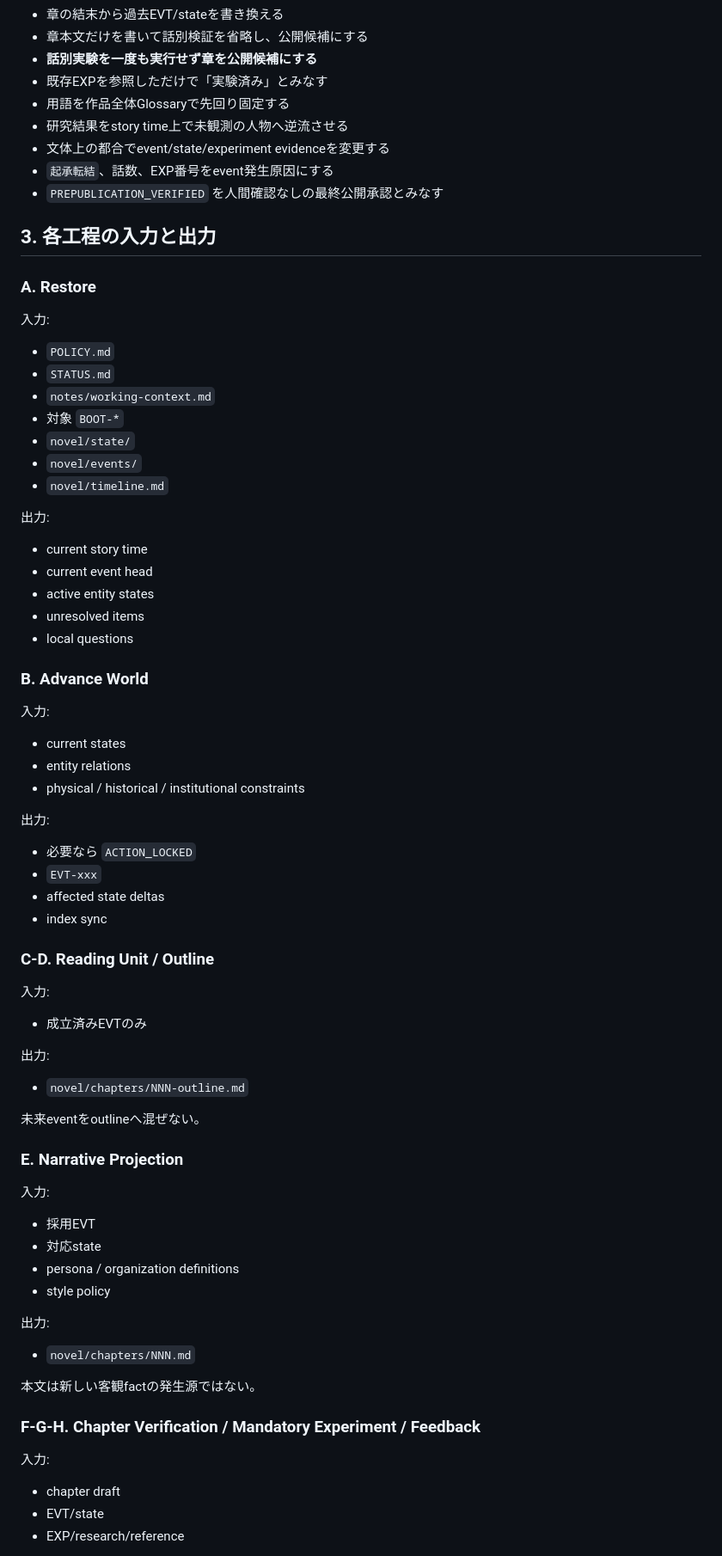
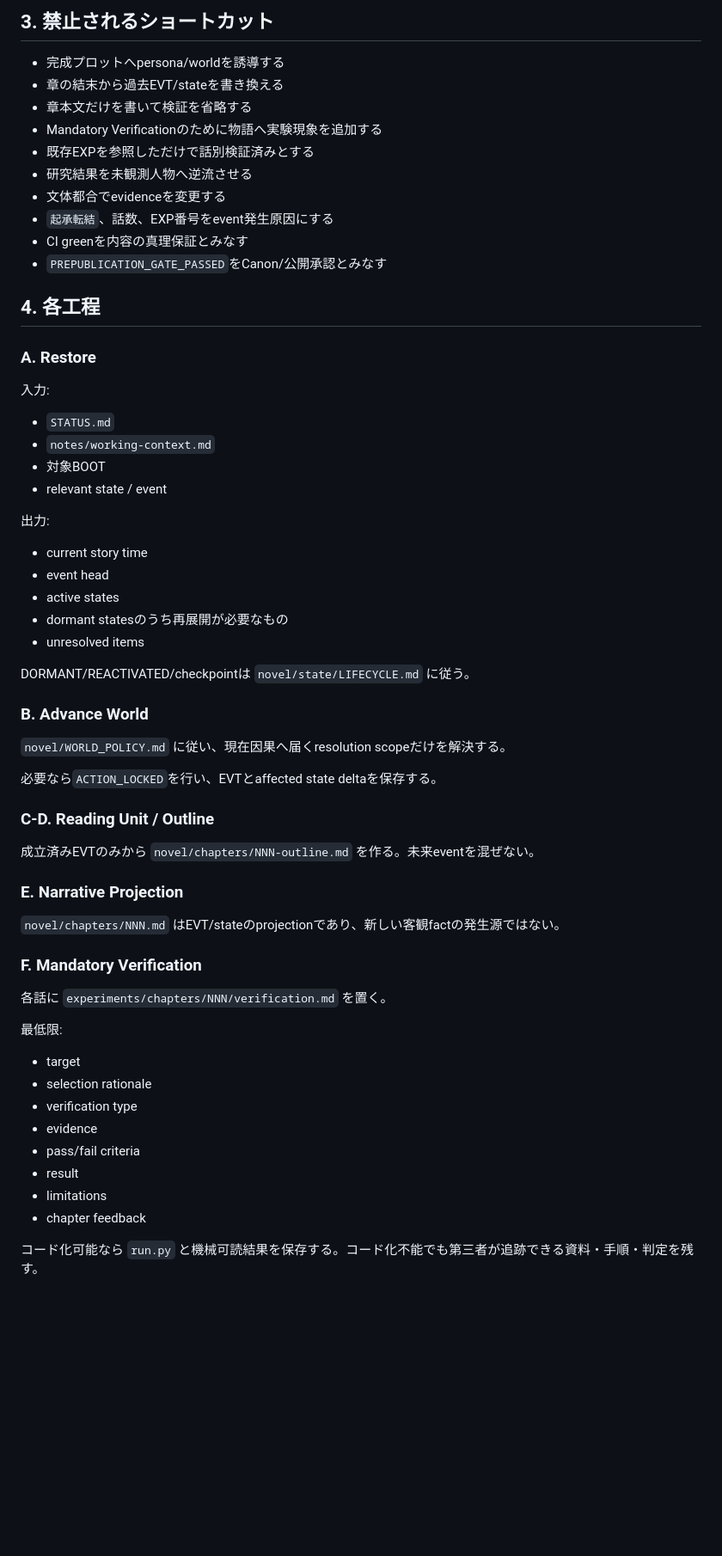
Before and after one commit to Unjuno/tensei-neural-network, a Markdown page: WORKFLOW.md, the part around one of its changes. Shown at 86% size. GitHub-like rendering; blank space fills up the shorter version.

```diff
--- a/WORKFLOW.md
+++ b/WORKFLOW.md
@@ -65,73 +96,62 @@ K. Human Review
+## 3. 禁止されるショートカット
+
+- 完成プロットへpersona/worldを誘導する
 - 章の結末から過去EVT/stateを書き換える
-- 章本文だけを書いて話別検証を省略し、公開候補にする
-- **話別実験を一度も実行せず章を公開候補にする**
-- 既存EXPを参照しただけで「実験済み」とみなす
-- 用語を作品全体Glossaryで先回り固定する
-- 研究結果をstory time上で未観測の人物へ逆流させる
-- 文体上の都合でevent/state/experiment evidenceを変更する
+- 章本文だけを書いて検証を省略する
+- Mandatory Verificationのために物語へ実験現象を追加する
+- 既存EXPを参照しただけで話別検証済みとする
+- 研究結果を未観測人物へ逆流させる
+- 文体都合でevidenceを変更する
 - `起承転結`、話数、EXP番号をevent発生原因にする
-- `PREPUBLICATION_VERIFIED` を人間確認なしの最終公開承認とみなす
+- CI greenを内容の真理保証とみなす
+- `PREPUBLICATION_GATE_PASSED`をCanon/公開承認とみなす
 
-## 3. 各工程の入力と出力
+## 4. 各工程
 
 ### A. Restore
 
 入力:
-- `POLICY.md`
 - `STATUS.md`
 - `notes/working-context.md`
-- 対象 `BOOT-*`
-- `novel/state/`
-- `novel/events/`
-- `novel/timeline.md`
+- 対象BOOT
+- relevant state / event
 
 出力:
 - current story time
-- current event head
-- active entity states
+- event head
+- active states
+- dormant statesのうち再展開が必要なもの
 - unresolved items
-- local questions
+
+DORMANT/REACTIVATED/checkpointは `novel/state/LIFECYCLE.md` に従う。
 
 ### B. Advance World
 
-入力:
-- current states
-- entity relations
-- physical / historical / institutional constraints
+`novel/WORLD_POLICY.md` に従い、現在因果へ届くresolution scopeだけを解決する。
 
-出力:
-- 必要なら `ACTION_LOCKED`
-- `EVT-xxx`
-- affected state deltas
-- index sync
+必要なら`ACTION_LOCKED`を行い、EVTとaffected state deltaを保存する。
 
 ### C-D. Reading Unit / Outline
 
-入力:
-- 成立済みEVTのみ
-
-出力:
-- `novel/chapters/NNN-outline.md`
-
-未来eventをoutlineへ混ぜない。
+成立済みEVTのみから `novel/chapters/NNN-outline.md` を作る。未来eventを混ぜない。
 
 ### E. Narrative Projection
 
-入力:
-- 採用EVT
-- 対応state
-- persona / organization definitions
-- style policy
+`novel/chapters/NNN.md` はEVT/stateのprojectionであり、新しい客観factの発生源ではない。
 
-出力:
-- `novel/chapters/NNN.md`
+### F. Mandatory Verification
 
-本文は新しい客観factの発生源ではない。
+各話に `experiments/chapters/NNN/verification.md` を置く。
 
-### F-G-H. Chapter Verification / Mandatory Experiment / Feedback
+最低限:
+- target
+- selection rationale
+- verification type
+- evidence
+- pass/fail criteria
+- result
+- limitations
+- chapter feedback
 
-入力:
-- chapter draft
-- EVT/state
-- EXP/research/reference
+コード化可能なら `run.py` と機械可読結果を保存する。コード化不能でも第三者が追跡できる資料・手順・判定を残す。
 
```
Also changed, not shown: other parts of WORKFLOW.md (+103 -98 lines).
